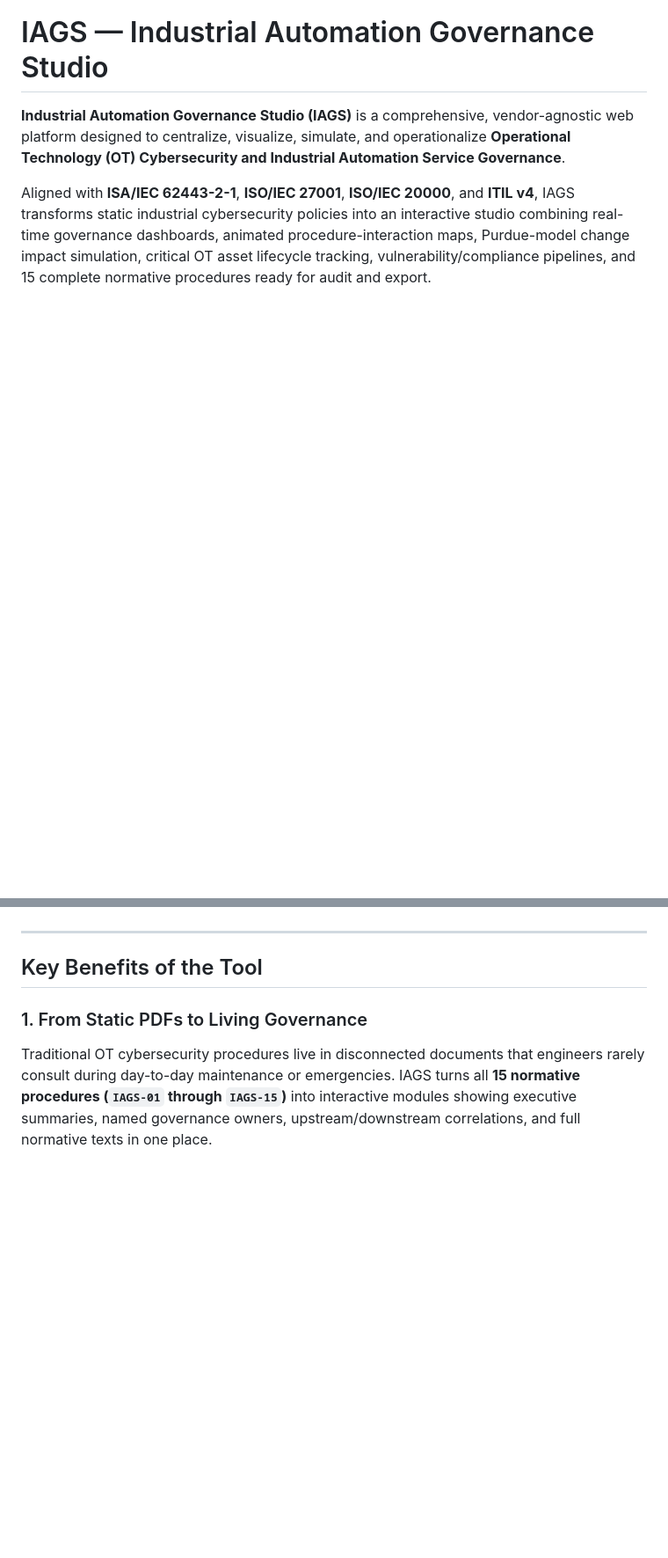
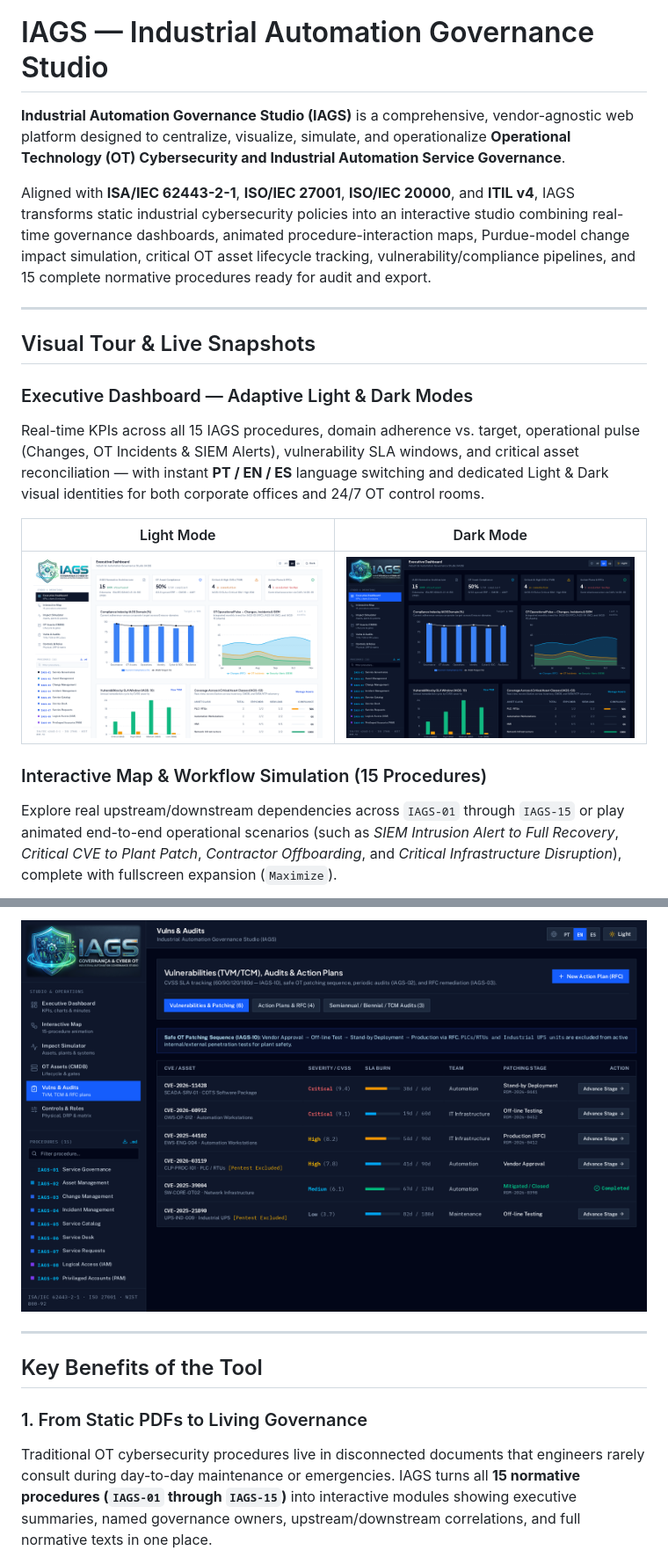
Before and after one commit to lucasgabrieleng/IAGS, a Markdown page: README.md, 2 parts joined by grey strips. Shown at 88% size. Rendered like a GitHub page; pictures changed too: docs/screenshots/01-executive-dashboard-light.png (added), docs/screenshots/02-executive-dashboard-dark.png (added), docs/screenshots/06-compliance-audits-dark.png (added); blank space fills up the shorter version.

Commit message:
docs: add branding banner and preview screenshots
Include the IAGS logo banner in README and update documentation with new interface screenshots for the executive dashboard and impact simulator.

```diff
--- a/README.md
+++ b/README.md
@@ -3,3 +11,18 @@
 **Industrial Automation Governance Studio (IAGS)** is a comprehensive, vendor-agnostic web platform designed to centralize, visualize, simulate, and operationalize **Operational Technology (OT) Cybersecurity and Industrial Automation Service Governance**.
 
 Aligned with **ISA/IEC 62443-2-1**, **ISO/IEC 27001**, **ISO/IEC 20000**, and **ITIL v4**, IAGS transforms static industrial cybersecurity policies into an interactive studio combining real-time governance dashboards, animated procedure-interaction maps, Purdue-model change impact simulation, critical OT asset lifecycle tracking, vulnerability/compliance pipelines, and 15 complete normative procedures ready for audit and export.
+
+---
+
+## Visual Tour & Live Snapshots
+
+### Executive Dashboard — Adaptive Light & Dark Modes
+Real-time KPIs across all 15 IAGS procedures, domain adherence vs. target, operational pulse (Changes, OT Incidents & SIEM Alerts), vulnerability SLA windows, and critical asset reconciliation — with instant **PT / EN / ES** language switching and dedicated Light & Dark visual identities for both corporate offices and 24/7 OT control rooms.
+
+| Light Mode | Dark Mode |
+| :---: | :---: |
+| ![Executive Dashboard — Light Mode](docs/screenshots/01-executive-dashboard-light.png) | ![Executive Dashboard — Dark Mode](docs/screenshots/02-executive-dashboard-dark.png) |
+
+### Interactive Map & Workflow Simulation (15 Procedures)
+Explore real upstream/downstream dependencies across `IAGS-01` through `IAGS-15` or play animated end-to-end operational scenarios (such as *SIEM Intrusion Alert to Full Recovery*, *Critical CVE to Plant Patch*, *Contractor Offboarding*, and *Critical Infrastructure Disruption*), complete with fullscreen expansion (`Maximize`).
+
@@ -6,3 +44,4 @@ Aligned with **ISA/IEC 62443-2-1**, **ISO/IEC 27001**, **ISO/IEC 20000**, and **
+![Vulnerabilities, Patching & Audits](docs/screenshots/06-compliance-audits-dark.png)
 
 ---
 
```
Also changed, not shown: other parts of README.md (+26 -0 lines), docs/screenshots/03-interaction-studio-dark.png (added), docs/screenshots/04-impact-simulator-light.png (added), docs/screenshots/05-procedure-detail-light.png (added).
